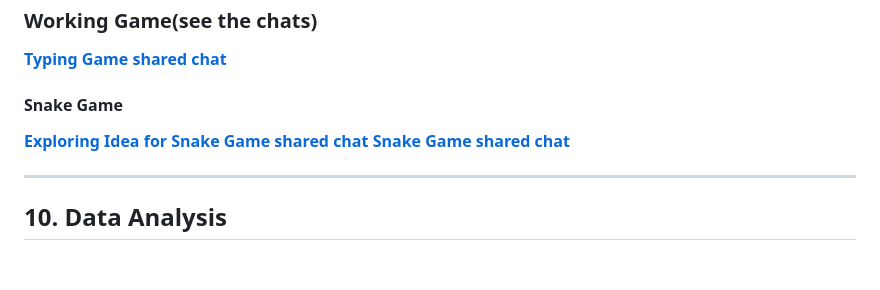
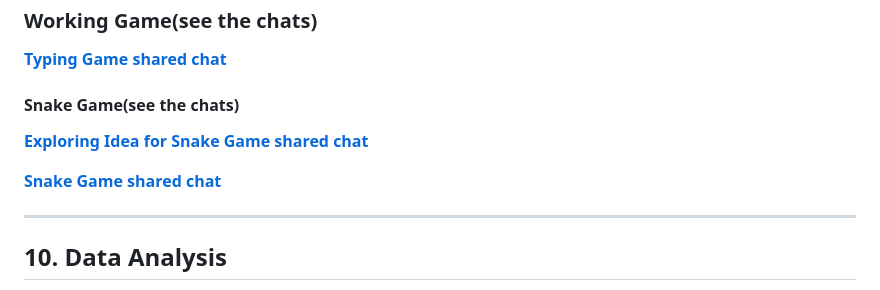
Before and after one commit to sajid-khan-afridi/batch-89, a Markdown page: class-3_19-june/ai-prompting-lab.md, the part around the change. Rendered like a GitHub page; blank space fills up the shorter version.

```diff
--- a/class-3_19-june/ai-prompting-lab.md
+++ b/class-3_19-june/ai-prompting-lab.md
@@ -350,9 +350,10 @@ Change the cat’s color.
 
 [**Typing Game shared chat**](https://chatgpt.com/share/6a4542c7-5194-83ee-98c9-30cbe2b13683)
 
-#### Snake Game
+#### Snake Game(see the chats)
 
 [**Exploring Idea for Snake Game shared chat**](https://chatgpt.com/share/6a45acd7-c900-83e8-b388-69e1b0b0001a)
+
 [**Snake Game shared chat**](https://chatgpt.com/share/6a45af9b-2340-83ee-9643-acbc70515427)
 
 ---
```
